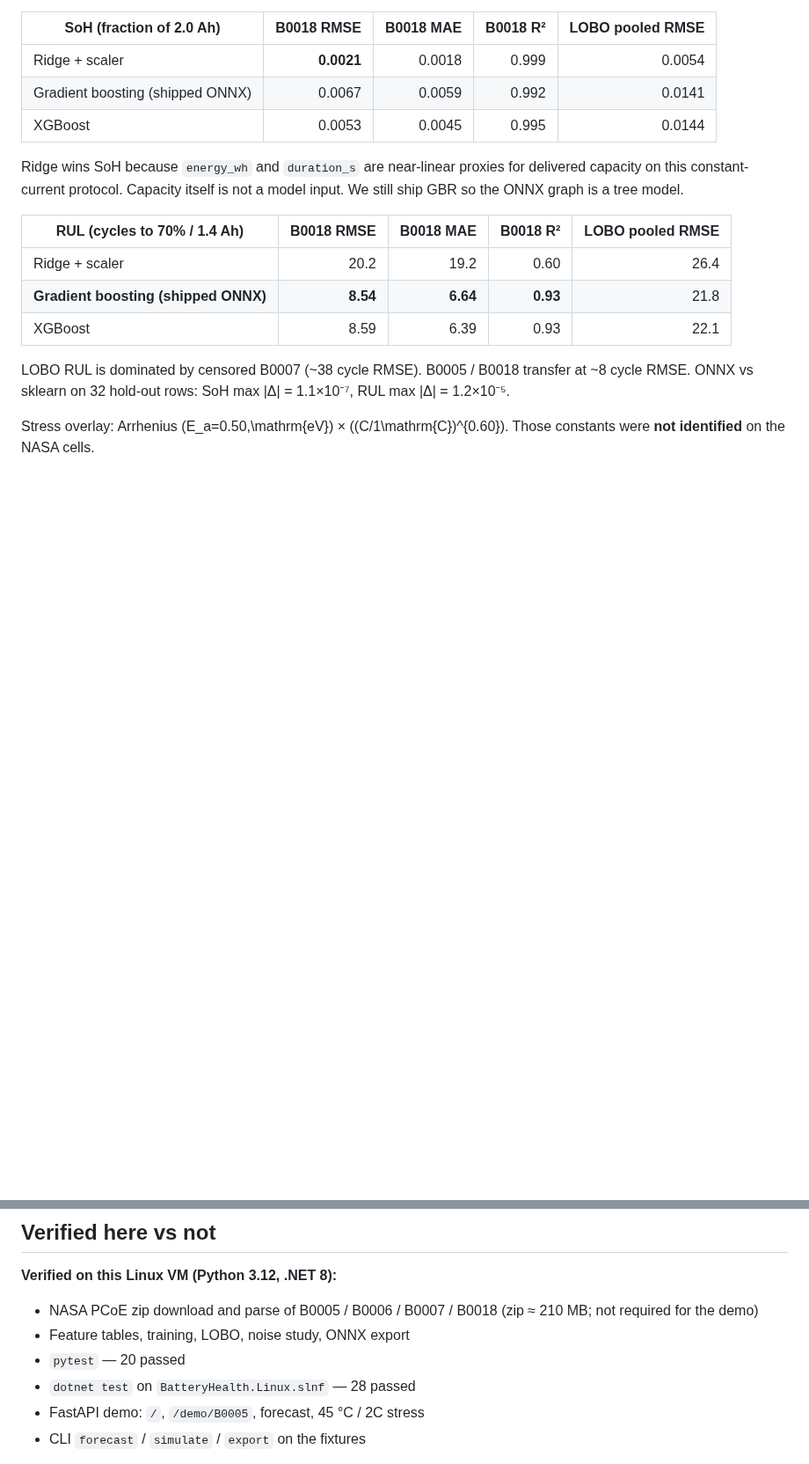
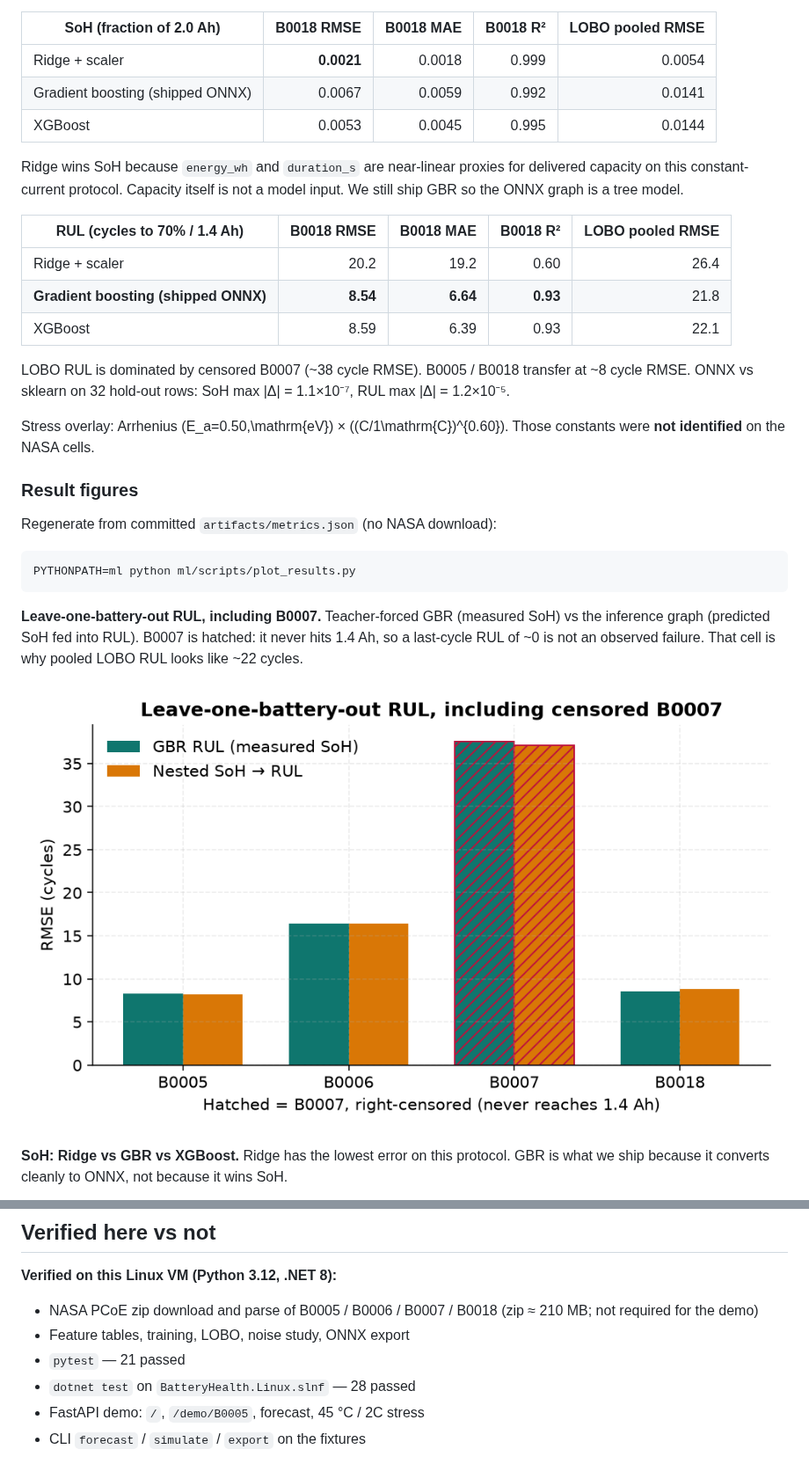
Before and after one commit to 717Andy/battery-health, a Markdown page: README.md, 2 parts joined by grey strips. Shown at 88% size. GitHub-like rendering; pictures changed too: docs/figures/lobo_rul_per_cell.png (added); blank space fills up the shorter version.

````diff
--- a/README.md
+++ b/README.md
@@ -54,3 +54,18 @@ Ridge wins SoH because `energy_wh` and `duration_s` are near-linear proxies for
 LOBO RUL is dominated by censored B0007 (~38 cycle RMSE). B0005 / B0018 transfer at ~8 cycle RMSE. ONNX vs sklearn on 32 hold-out rows: SoH max \|Δ\| = 1.1×10⁻⁷, RUL max \|Δ\| = 1.2×10⁻⁵.
 
 Stress overlay: Arrhenius \(E_a=0.50\,\mathrm{eV}\) × \((C/1\mathrm{C})^{0.60}\). Those constants were **not identified** on the NASA cells.
+
+### Result figures
+
+Regenerate from committed `artifacts/metrics.json` (no NASA download):
+
+```bash
+PYTHONPATH=ml python ml/scripts/plot_results.py
+```
+
+**Leave-one-battery-out RUL, including B0007.** Teacher-forced GBR (measured SoH) vs the inference graph (predicted SoH fed into RUL). B0007 is hatched: it never hits 1.4 Ah, so a last-cycle RUL of ~0 is not an observed failure. That cell is why pooled LOBO RUL looks like ~22 cycles.
+
+![Per-cell LOBO RUL](docs/figures/lobo_rul_per_cell.png)
+
+**SoH: Ridge vs GBR vs XGBoost.** Ridge has the lowest error on this protocol. GBR is what we ship because it converts cleanly to ONNX, not because it wins SoH.
+
@@ -187,7 +207,7 @@ This is a laptop diagnostic on four NASA 18650s with published hold-out numbers.
 
 - NASA PCoE zip download and parse of B0005 / B0006 / B0007 / B0018 (zip ≈ 210 MB; not required for the demo)
 - Feature tables, training, LOBO, noise study, ONNX export
-- `pytest` — 20 passed
+- `pytest` — 21 passed
 - `dotnet test` on `BatteryHealth.Linux.slnf` — 28 passed
 - FastAPI demo: `/`, `/demo/B0005`, forecast, 45 °C / 2C stress
 - CLI `forecast` / `simulate` / `export` on the fixtures
````
Also changed, not shown: other parts of README.md (+6 -1 lines), docs/figures/nested_rul_uncensored.png (added), docs/figures/soh_ridge_gbr_xgb.png (added), 5 other files.
